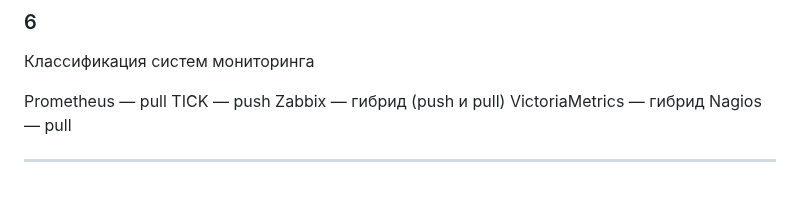
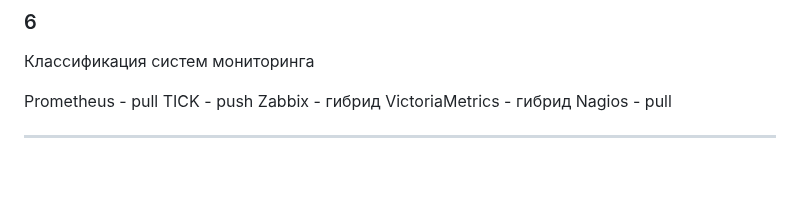
Before and after one commit to hatredlex/netology, a Markdown page: README.md, the part around the change. Rendered like a GitHub page.

```diff
--- a/README.md
+++ b/README.md
@@ -49,10 +49,10 @@ Push-модель
 ### 6
 Классификация систем мониторинга
 
-Prometheus — pull
-TICK — push
-Zabbix — гибрид (push и pull)
-VictoriaMetrics — гибрид
-Nagios — pull
+Prometheus - pull
+TICK - push
+Zabbix - гибрид
+VictoriaMetrics - гибрид
+Nagios - pull
 
 ---
```
